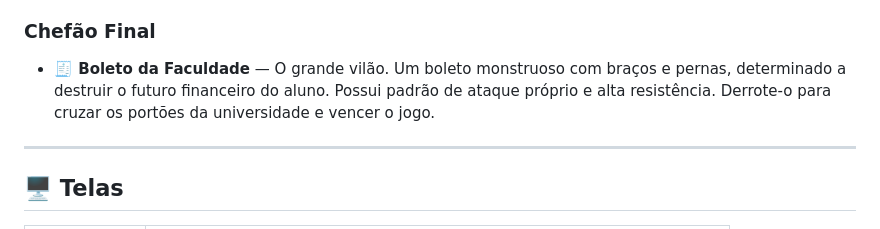
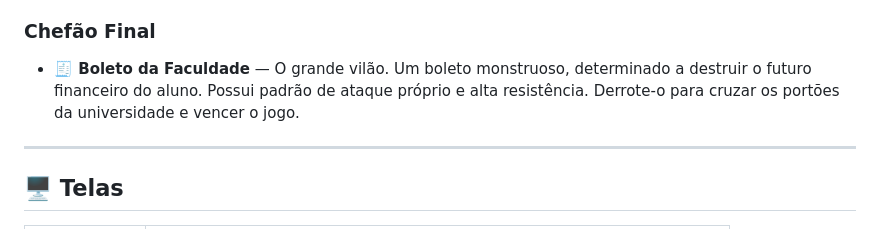
Before and after one commit to brielgaa/GODOT-GAME, a Markdown page: README.md, the part around the change. Drawn GitHub-style.

Commit message:
Refine final boss description in README
Removed redundant phrasing in the final boss description.

```diff
--- a/README.md
+++ b/README.md
@@ -48,7 +48,7 @@
 
 ### Chefão Final
 
-- **🧾 Boleto da Faculdade** — O grande vilão. Um boleto monstruoso com braços e pernas, determinado a destruir o futuro financeiro do aluno. Possui padrão de ataque próprio e alta resistência. Derrote-o para cruzar os portões da universidade e vencer o jogo.
+- **🧾 Boleto da Faculdade** — O grande vilão. Um boleto monstruoso, determinado a destruir o futuro financeiro do aluno. Possui padrão de ataque próprio e alta resistência. Derrote-o para cruzar os portões da universidade e vencer o jogo.
 
 ---
 
```
